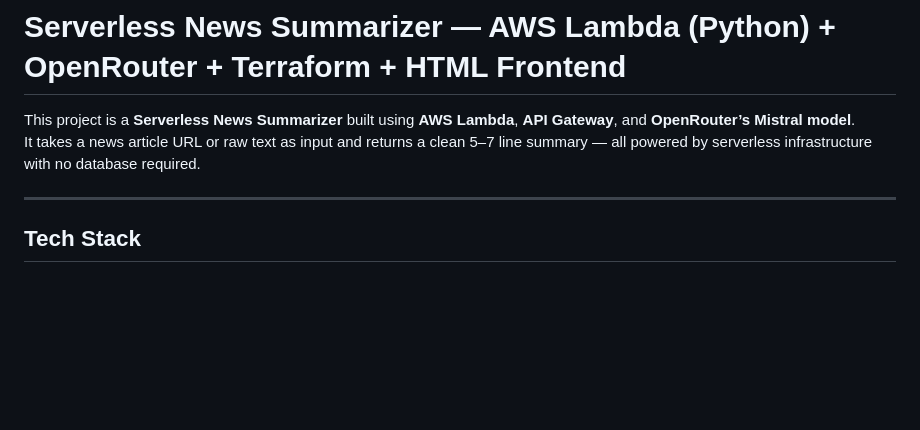
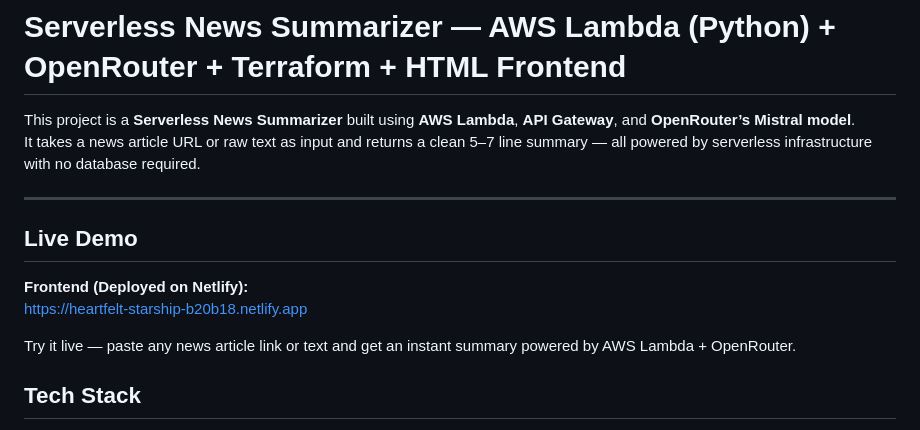
Before and after one commit to Sindhuja0106/PROGRESS_TASK2_SERVERLESS_SUMMARIZER_NEWS_, a Markdown page: README.md, the part around the change. Rendered like a GitHub page; blank space fills up the shorter version.

Commit message:
Update README with live demo information
Added live demo link and project details to README.

```diff
--- a/README.md
+++ b/README.md
@@ -4,6 +4,12 @@ This project is a **Serverless News Summarizer** built using **AWS Lambda**, **A
 It takes a news article URL or raw text as input and returns a clean 5–7 line summary — all powered by serverless infrastructure with no database required.
 
 ---
+##  Live Demo
+
+**Frontend (Deployed on Netlify):**
+ [https://heartfelt-starship-b20b18.netlify.app](https://heartfelt-starship-b20b18.netlify.app)
+
+Try it live — paste any news article link or text and get an instant summary powered by AWS Lambda + OpenRouter.
 
 ## Tech Stack
 
```
